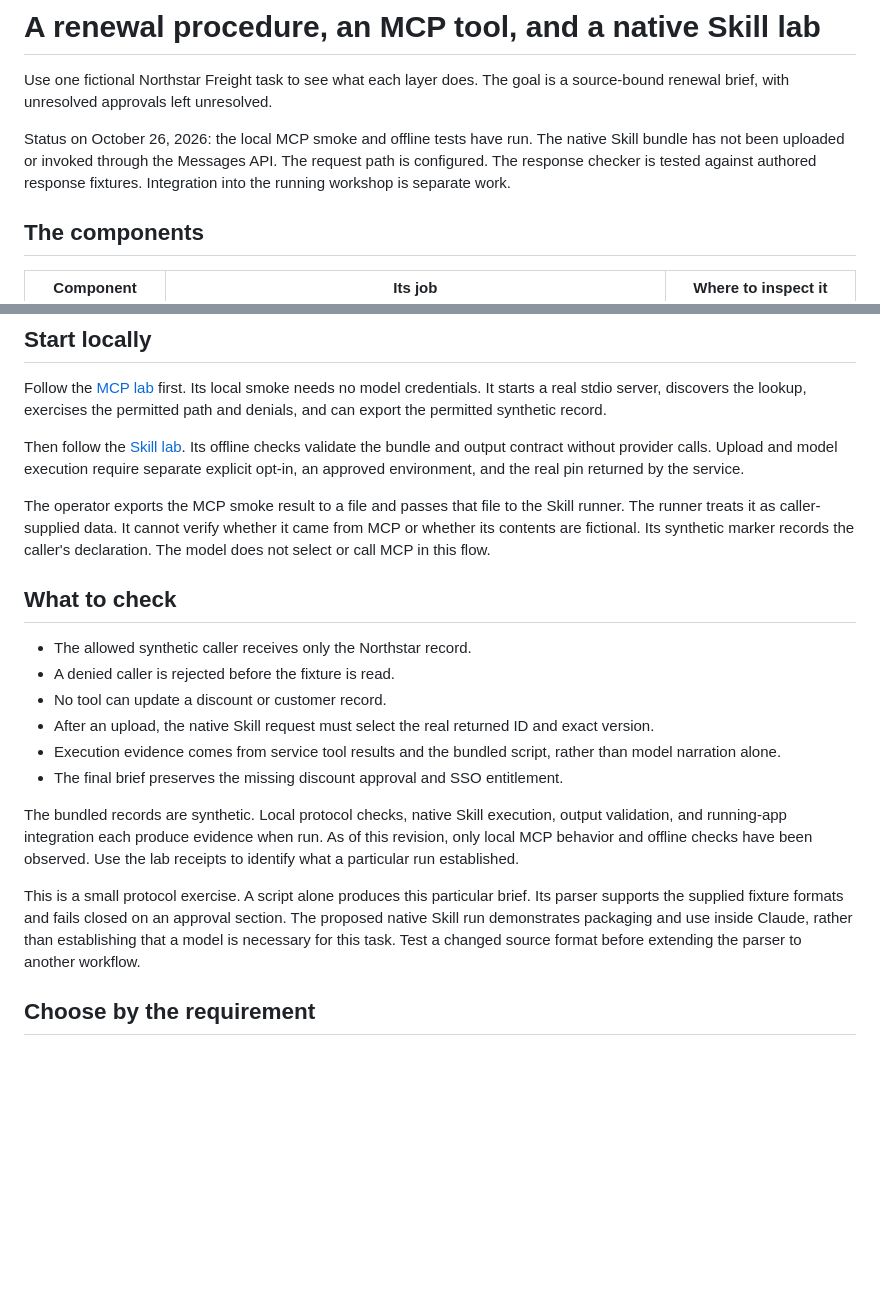
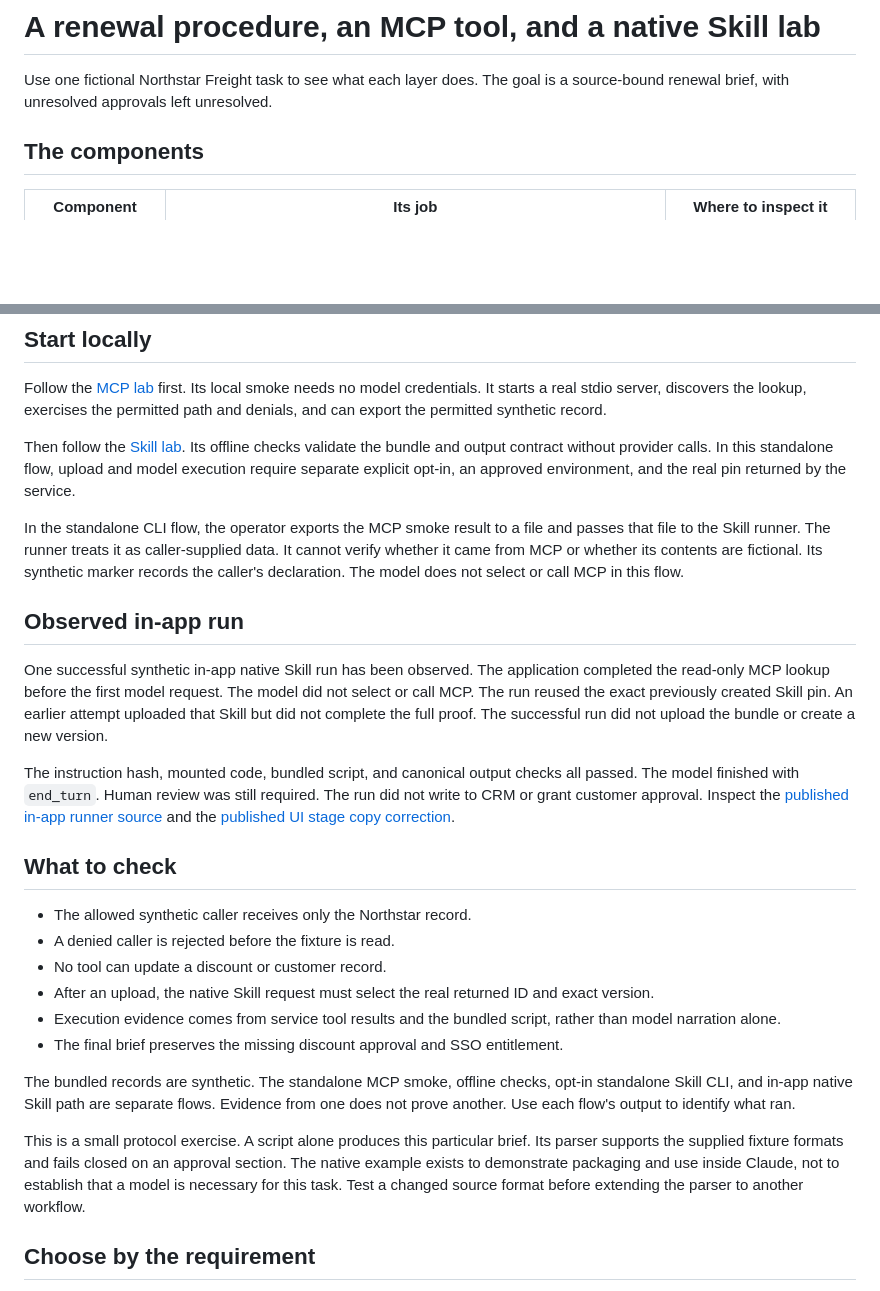
Before and after one commit to cfregly/learn-claude-workshop, a Markdown page: docs/skills-tools-example.md, 2 parts joined by grey strips. Rendered like a GitHub page; blank space fills up the shorter version.

Commit message:
Document observed native Skill run

```diff
--- a/docs/skills-tools-example.md
+++ b/docs/skills-tools-example.md
@@ -1,8 +1,6 @@
 # A renewal procedure, an MCP tool, and a native Skill lab
 
 Use one fictional Northstar Freight task to see what each layer does. The goal is a source-bound renewal brief, with unresolved approvals left unresolved.
-
-Status on October 26, 2026: the local MCP smoke and offline tests have run. The native Skill bundle has not been uploaded or invoked through the Messages API. The request path is configured. The response checker is tested against authored response fixtures. Integration into the running workshop is separate work.
 
 ## The components
 
@@ -21,9 +19,15 @@ These are complementary layers. A tool can run a script, and a Skill can instruc
 
 Follow the [MCP lab](../labs/mcp/renewal-review/README.md) first. Its local smoke needs no model credentials. It starts a real stdio server, discovers the lookup, exercises the permitted path and denials, and can export the permitted synthetic record.
 
-Then follow the [Skill lab](../labs/skills/renewal-brief/README.md). Its offline checks validate the bundle and output contract without provider calls. Upload and model execution require separate explicit opt-in, an approved environment, and the real pin returned by the service.
+Then follow the [Skill lab](../labs/skills/renewal-brief/README.md). Its offline checks validate the bundle and output contract without provider calls. In this standalone flow, upload and model execution require separate explicit opt-in, an approved environment, and the real pin returned by the service.
 
-The operator exports the MCP smoke result to a file and passes that file to the Skill runner. The runner treats it as caller-supplied data. It cannot verify whether it came from MCP or whether its contents are fictional. Its synthetic marker records the caller's declaration. The model does not select or call MCP in this flow.
+In the standalone CLI flow, the operator exports the MCP smoke result to a file and passes that file to the Skill runner. The runner treats it as caller-supplied data. It cannot verify whether it came from MCP or whether its contents are fictional. Its synthetic marker records the caller's declaration. The model does not select or call MCP in this flow.
+
+## Observed in-app run
+
+One successful synthetic in-app native Skill run has been observed. The application completed the read-only MCP lookup before the first model request. The model did not select or call MCP. The run reused the exact previously created Skill pin. An earlier attempt uploaded that Skill but did not complete the full proof. The successful run did not upload the bundle or create a new version.
+
+The instruction hash, mounted code, bundled script, and canonical output checks all passed. The model finished with `end_turn`. Human review was still required. The run did not write to CRM or grant customer approval. Inspect the [published in-app runner source](https://github.com/cfregly/learn-claude-workshop/blob/41e970f5eb25c83f84d22f1819b34c721910b876/app/native-integration.mjs) and the [published UI stage copy correction](https://github.com/cfregly/learn-claude-workshop/blob/c4e5c8fb22a69edc3394fb25ff2043aacb69e9d4/app/public/native-integration.js).
 
 ## What to check
 
@@ -34,9 +38,9 @@ The operator exports the MCP smoke result to a file and passes that file to the
 - Execution evidence comes from service tool results and the bundled script, rather than model narration alone.
 - The final brief preserves the missing discount approval and SSO entitlement.
 
-The bundled records are synthetic. Local protocol checks, native Skill execution, output validation, and running-app integration each produce evidence when run. As of this revision, only local MCP behavior and offline checks have been observed. Use the lab receipts to identify what a particular run established.
+The bundled records are synthetic. The standalone MCP smoke, offline checks, opt-in standalone Skill CLI, and in-app native Skill path are separate flows. Evidence from one does not prove another. Use each flow's output to identify what ran.
 
-This is a small protocol exercise. A script alone produces this particular brief. Its parser supports the supplied fixture formats and fails closed on an approval section. The proposed native Skill run demonstrates packaging and use inside Claude, rather than establishing that a model is necessary for this task. Test a changed source format before extending the parser to another workflow.
+This is a small protocol exercise. A script alone produces this particular brief. Its parser supports the supplied fixture formats and fails closed on an approval section. The native example exists to demonstrate packaging and use inside Claude, not to establish that a model is necessary for this task. Test a changed source format before extending the parser to another workflow.
 
 ## Choose by the requirement
 
```
